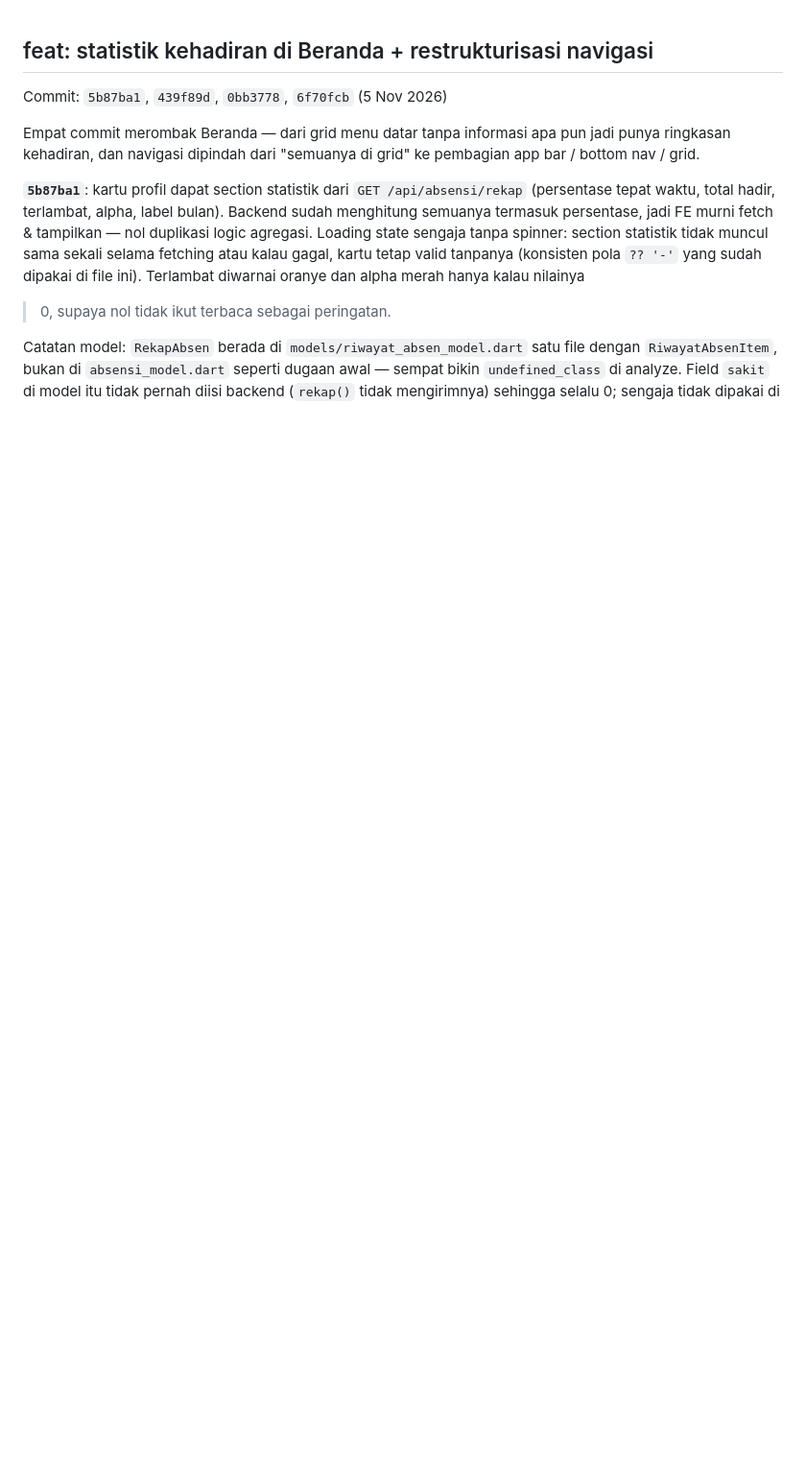
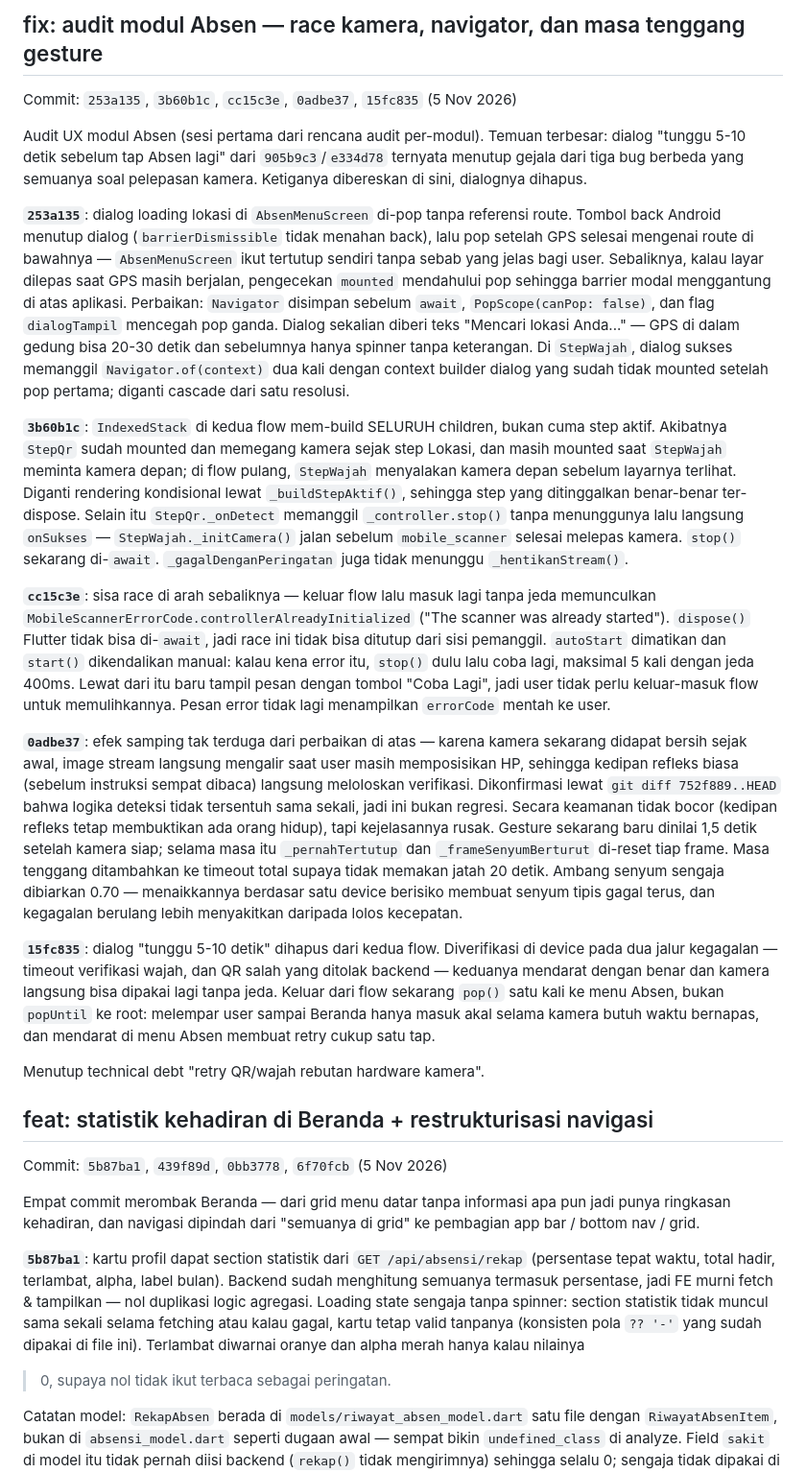
Before and after one commit to khoirul-muallif/absen-frapp, a Markdown page: docs/CHANGELOG-fr.md, the part around the change. Shown at 96% size. Rendered like a GitHub page; blank space fills up the shorter version.

```diff
--- a/docs/CHANGELOG-fr.md
+++ b/docs/CHANGELOG-fr.md
@@ -1,3 +1,76 @@
+## fix: audit modul Absen — race kamera, navigator, dan masa tenggang gesture
+
+Commit: `253a135`, `3b60b1c`, `cc15c3e`, `0adbe37`, `15fc835` (5 Nov 2026)
+
+Audit UX modul Absen (sesi pertama dari rencana audit per-modul).
+Temuan terbesar: dialog "tunggu 5-10 detik sebelum tap Absen lagi"
+dari `905b9c3`/`e334d78` ternyata menutup gejala dari tiga bug
+berbeda yang semuanya soal pelepasan kamera. Ketiganya dibereskan di
+sini, dialognya dihapus.
+
+**`253a135`**: dialog loading lokasi di `AbsenMenuScreen` di-pop tanpa
+referensi route. Tombol back Android menutup dialog (`barrierDismissible`
+tidak menahan back), lalu pop setelah GPS selesai mengenai route di
+bawahnya — `AbsenMenuScreen` ikut tertutup sendiri tanpa sebab yang
+jelas bagi user. Sebaliknya, kalau layar dilepas saat GPS masih
+berjalan, pengecekan `mounted` mendahului pop sehingga barrier modal
+menggantung di atas aplikasi. Perbaikan: `Navigator` disimpan sebelum
+`await`, `PopScope(canPop: false)`, dan flag `dialogTampil` mencegah
+pop ganda. Dialog sekalian diberi teks "Mencari lokasi Anda..." —
+GPS di dalam gedung bisa 20-30 detik dan sebelumnya hanya spinner
+tanpa keterangan. Di `StepWajah`, dialog sukses memanggil
+`Navigator.of(context)` dua kali dengan context builder dialog yang
+sudah tidak mounted setelah pop pertama; diganti cascade dari satu
+resolusi.
+
+**`3b60b1c`**: `IndexedStack` di kedua flow mem-build SELURUH children,
+bukan cuma step aktif. Akibatnya `StepQr` sudah mounted dan memegang
+kamera sejak step Lokasi, dan masih mounted saat `StepWajah` meminta
+kamera depan; di flow pulang, `StepWajah` menyalakan kamera depan
+sebelum layarnya terlihat. Diganti rendering kondisional lewat
+`_buildStepAktif()`, sehingga step yang ditinggalkan benar-benar
+ter-dispose. Selain itu `StepQr._onDetect` memanggil `_controller.stop()`
+tanpa menunggunya lalu langsung `onSukses` — `StepWajah._initCamera()`
+jalan sebelum `mobile_scanner` selesai melepas kamera. `stop()`
+sekarang di-`await`. `_gagalDenganPeringatan` juga tidak menunggu
+`_hentikanStream()`.
+
+**`cc15c3e`**: sisa race di arah sebaliknya — keluar flow lalu masuk
+lagi tanpa jeda memunculkan `MobileScannerErrorCode.controllerAlreadyInitialized`
+("The scanner was already started"). `dispose()` Flutter tidak bisa
+di-`await`, jadi race ini tidak bisa ditutup dari sisi pemanggil.
+`autoStart` dimatikan dan `start()` dikendalikan manual: kalau kena
+error itu, `stop()` dulu lalu coba lagi, maksimal 5 kali dengan jeda
+400ms. Lewat dari itu baru tampil pesan dengan tombol "Coba Lagi",
+jadi user tidak perlu keluar-masuk flow untuk memulihkannya. Pesan
+error tidak lagi menampilkan `errorCode` mentah ke user.
+
+**`0adbe37`**: efek samping tak terduga dari perbaikan di atas — karena
+kamera sekarang didapat bersih sejak awal, image stream langsung
+mengalir saat user masih memposisikan HP, sehingga kedipan refleks
+biasa (sebelum instruksi sempat dibaca) langsung meloloskan verifikasi.
+Dikonfirmasi lewat `git diff 752f889..HEAD` bahwa logika deteksi tidak
+tersentuh sama sekali, jadi ini bukan regresi. Secara keamanan tidak
+bocor (kedipan refleks tetap membuktikan ada orang hidup), tapi
+kejelasannya rusak. Gesture sekarang baru dinilai 1,5 detik setelah
+kamera siap; selama masa itu `_pernahTertutup` dan `_frameSenyumBerturut`
+di-reset tiap frame. Masa tenggang ditambahkan ke timeout total supaya
+tidak memakan jatah 20 detik. Ambang senyum sengaja dibiarkan 0.70 —
+menaikkannya berdasar satu device berisiko membuat senyum tipis gagal
+terus, dan kegagalan berulang lebih menyakitkan daripada lolos
+kecepatan.
+
+**`15fc835`**: dialog "tunggu 5-10 detik" dihapus dari kedua flow.
+Diverifikasi di device pada dua jalur kegagalan — timeout verifikasi
+wajah, dan QR salah yang ditolak backend — keduanya mendarat dengan
+benar dan kamera langsung bisa dipakai lagi tanpa jeda. Keluar dari
+flow sekarang `pop()` satu kali ke menu Absen, bukan `popUntil` ke
+root: melempar user sampai Beranda hanya masuk akal selama kamera
+butuh waktu bernapas, dan mendarat di menu Absen membuat retry cukup
+satu tap.
+
+Menutup technical debt "retry QR/wajah rebutan hardware kamera".
+
 ## feat: statistik kehadiran di Beranda + restrukturisasi navigasi
 
 Commit: `5b87ba1`, `439f89d`, `0bb3778`, `6f70fcb` (5 Nov 2026)
```
Also changed, not shown: docs/status-05-11-26.md (+46 -39 lines).
